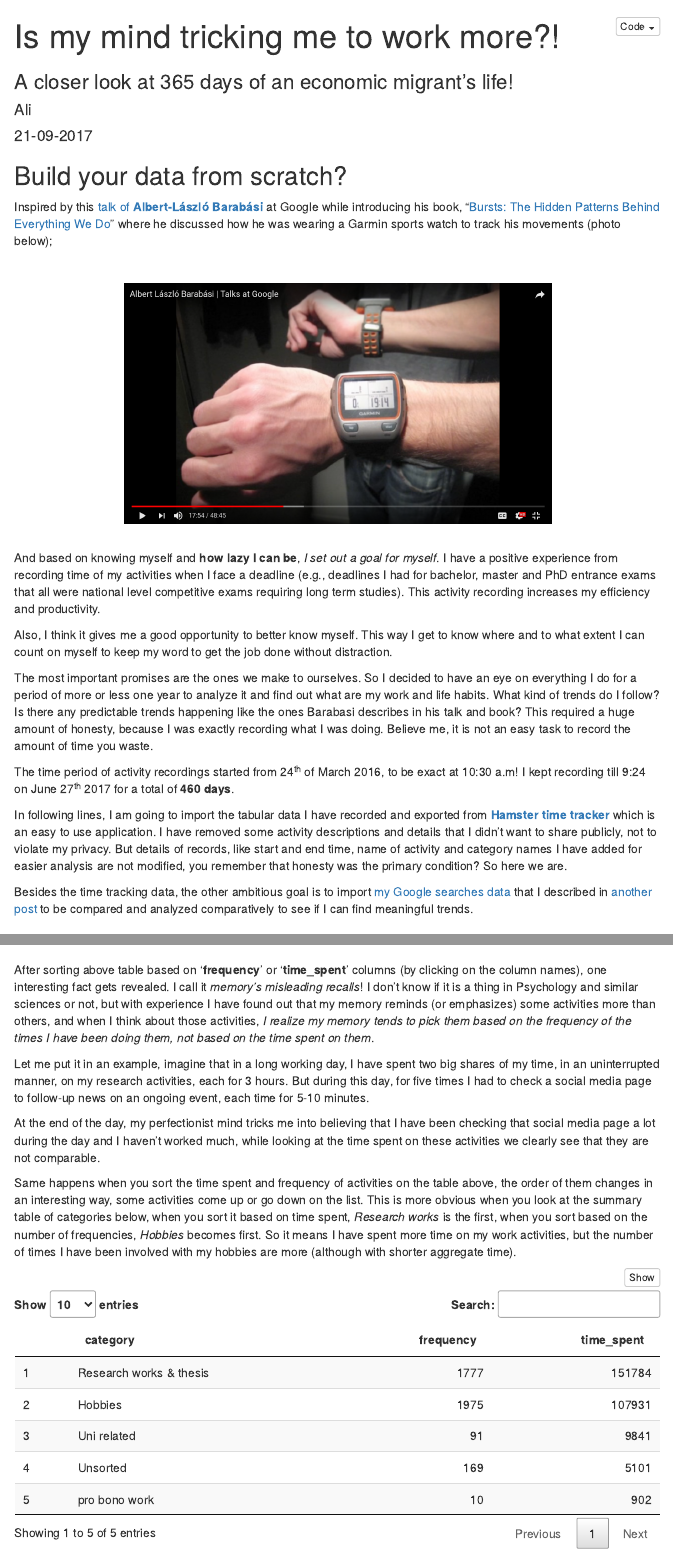
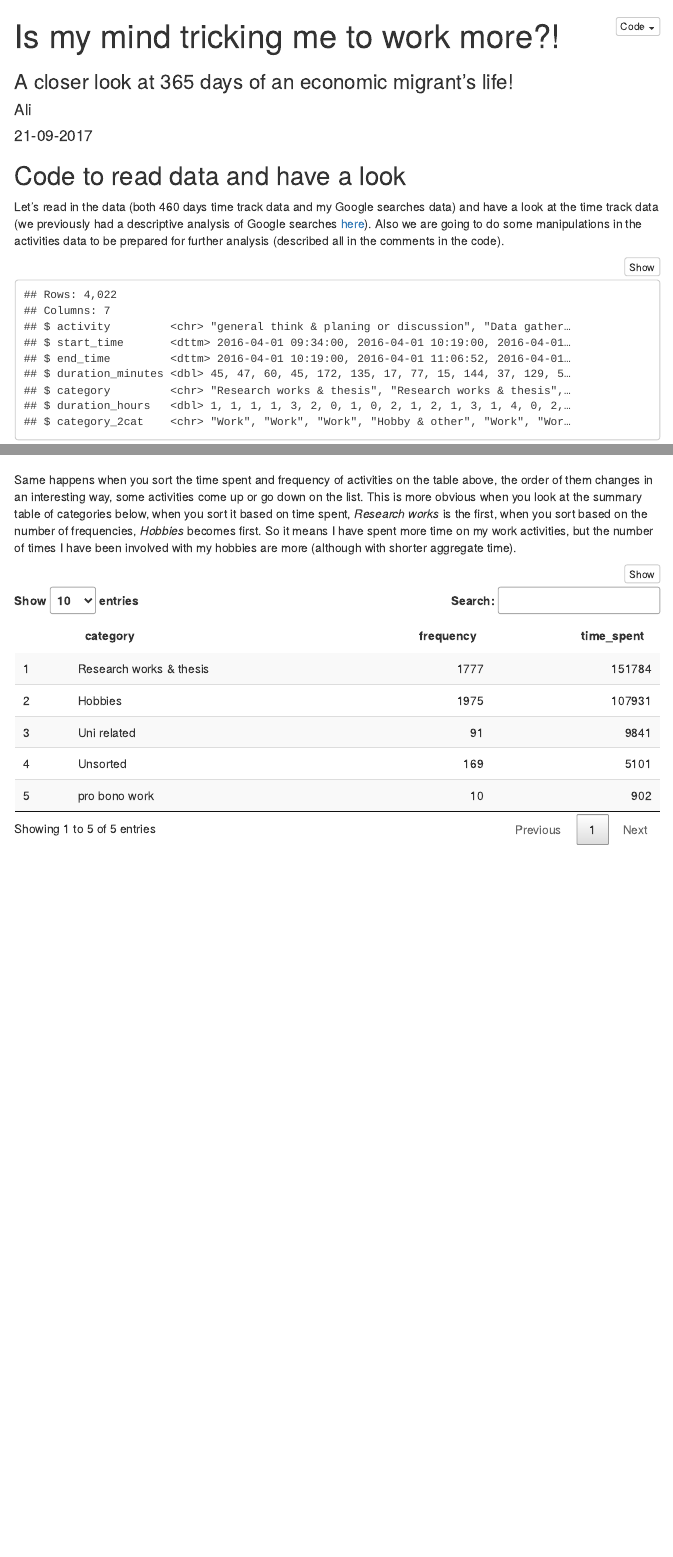
Before and after one commit to akbaritabar/writing_with_git_advanced, an R Markdown document (time_track_my_activities.Rmd): the page in a window 1100 px wide, from its top, and a second part further down, joined at a grey line. Rendered offline with R 4.5, knitr and Pandoc, with nearby package versions; menus at the side of the page are left out.

Commit message:
second commit in this commit I built up the second journal branch and then I removed the parts of the text that I don't want to present to this journal ...

````diff
--- a/time_track_my_activities.Rmd
+++ b/time_track_my_activities.Rmd
@@ -9,33 +9,6 @@ output:
     toc: yes
     toc_float: yes
 ---
-
-## Build your data from scratch?
-Inspired by this [talk of __Albert-László Barabási__](https://youtu.be/7YFNf1ix_yY?t=17m54s) at Google while introducing his book, "[Bursts: The Hidden Patterns Behind Everything We Do](https://books.google.it/books/about/Bursts.html?id=VFcwcgAACAAJ&redir_esc=y)" where he discussed how he was wearing a Garmin sports watch to track his movements (photo below);
-
-<br>
-
-<center><img src="images/barabasi_watch.png" width="500px"></center>
-
-<br>
-
-And based on knowing myself and __how lazy I can be__, _I set out a goal for myself_. I have a positive experience from recording time of my activities when I face a deadline (e.g., deadlines I had for bachelor, master and PhD entrance exams that all were national level competitive exams requiring long term studies). This activity recording increases my efficiency and productivity.
-
-<!-- <br> -->
-<!-- __add photo of your time tracking from PhD entrance exam!__ -->
-<!-- <center><img src="images/barabasi_watch.png" width="500px"></center> -->
-
-<!-- <br> -->
-
-Also, I think it gives me a good opportunity to better know myself. This way I get to know where and to what extent I can count on myself to keep my word to get the job done without distraction.
-
-The most important promises are the ones we make to ourselves. So I decided to have an eye on everything I do for a period of more or less one year to analyze it and find out what are my work and life habits. What kind of trends do I follow? Is there any predictable trends happening like the ones Barabasi describes in his talk and book? This required a huge amount of honesty, because I was exactly recording what I was doing. Believe me, it is not an easy task to record the amount of time you waste.
-
-The time period of activity recordings started from 24^th^ of March 2016, to be exact at 10:30 a.m! I kept recording till 9:24 on June 27^th^ 2017 for a total of __460 days__.
-
-In following lines, I am going to import the tabular data I have recorded and exported from [__Hamster time tracker__](https://projecthamster.wordpress.com/) which is an easy to use application. I have removed some activity descriptions and details that I didn’t want to share publicly, not to violate my privacy. But details of records, like start and end time, name of activity and category names I have added for easier analysis are not modified, you remember that honesty was the primary condition? So here we are.
-
-Besides the time tracking data, the other ambitious goal is to import [my Google searches data](./my_google_searches.html) that I described in [another post](./my_google_searches.html) to be compared and analyzed comparatively to see if I can find meaningful trends.
 
 ## Code to read data and have a look
 Let's read in the data (both 460 days time track data and my Google searches data) and have a look at the time track data (we previously had a descriptive analysis of Google searches [here](./my_google_searches.html)). Also we are going to do some manipulations in the activities data to be prepared for further analysis (described all in the comments in the code).
@@ -143,11 +116,6 @@ DT::datatable(arrange(.data = highes_and_lowest_frequent_activities, desc(freque
 
 ```
 
-After sorting above table based on '__frequency__' or '__time_spent__' columns (by clicking on the column names), one interesting fact gets revealed. I call it _memory's misleading recalls_! I don't know if it is a thing in Psychology and similar sciences or not, but with experience I have found out that my memory reminds (or emphasizes) some activities more than others, and when I think about those activities, _I realize my memory tends to pick them based on the frequency of the times I have been doing them, not based on the time spent on them_.
-
-Let me put it in an example, imagine that in a long working day, I have spent two big shares of my time, in an uninterrupted manner, on my research activities, each for 3 hours. But during this day, for five times I had to check a social media page to follow-up news on an ongoing event, each time for 5-10 minutes.
-
-At the end of the day, my perfectionist mind tricks me into believing that I have been checking that social media page a lot during the day and I haven't worked much, while looking at the time spent on these activities we clearly see that they are not comparable.
 
 Same happens when you sort the time spent and frequency of activities on the table above, the order of them changes in an interesting way, some activities come up or go down on the list. This is more obvious when you look at the summary table of categories below, when you sort it based on time spent, _Research works_ is the first, when you sort based on the number of frequencies, _Hobbies_ becomes first. So it means I have spent more time on my work activities, but the number of times I have been involved with my hobbies are more (although with shorter aggregate time).
 
````
